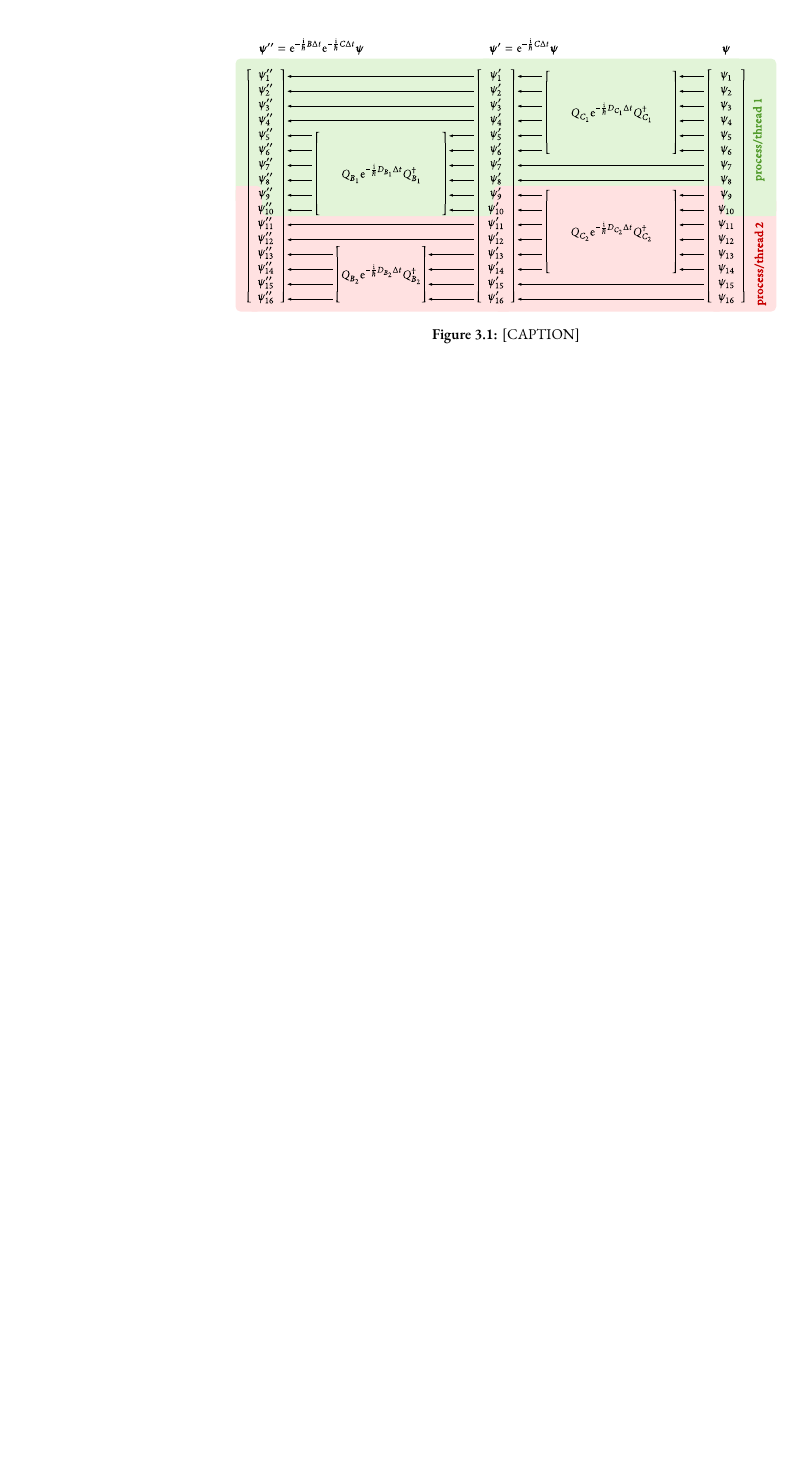
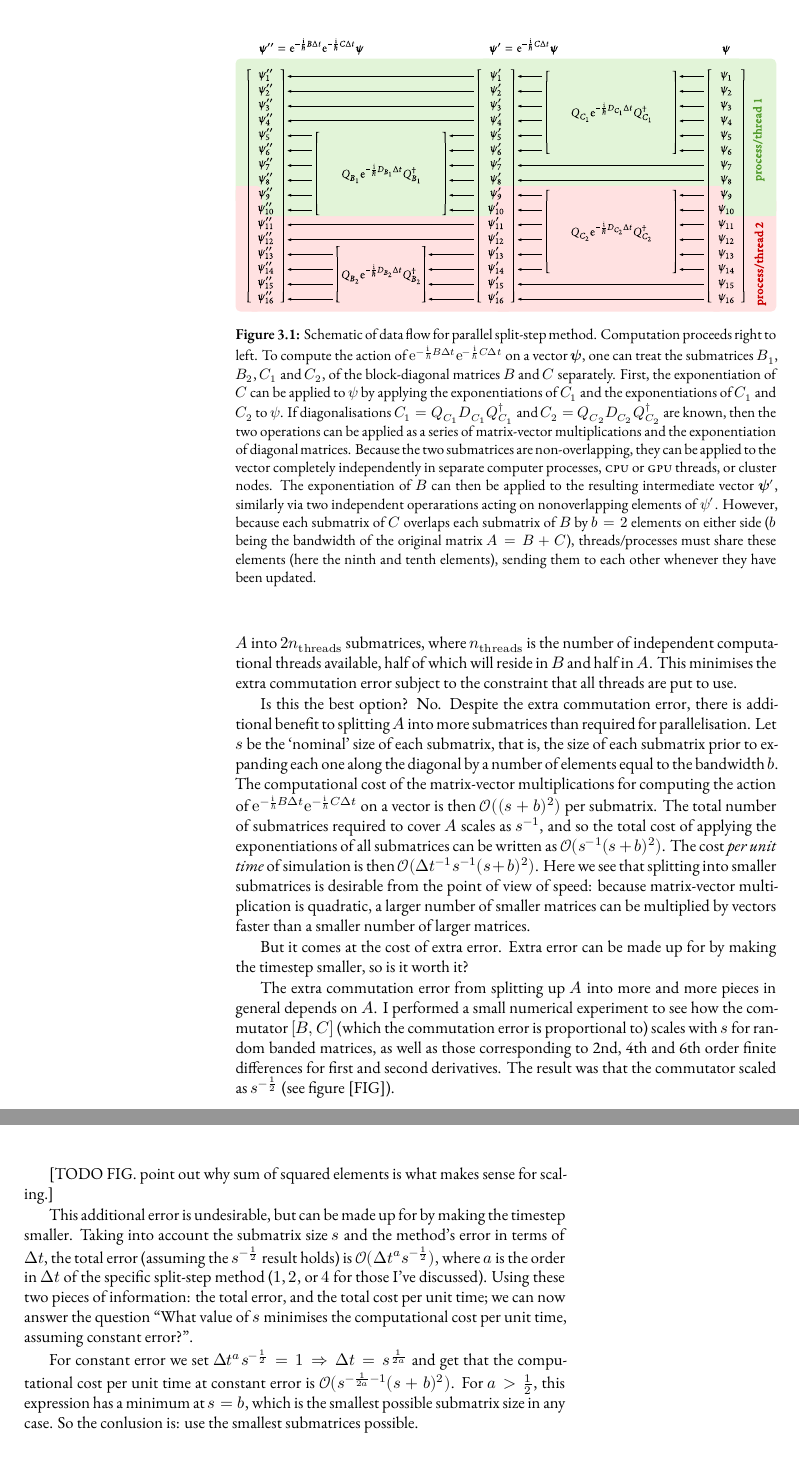
Before and after one commit to chrisjbillington/thesis, a LaTeX thesis (thesis.tex, which reads numerics.tex): part of page 16 of 27 before the commit and two parts of pages 16 and 17 of 27 after it, the two joined at a grey line, cut at the place of the change, the shorter picture padded with empty space. Compiled offline with XeLaTeX; a missing font is replaced by an installed copy or a similar font; a LaTeX package or settings file that is missing is left out.

Commit message:
Writing about banded matrices

```diff
--- a/numerics.tex
+++ b/numerics.tex
@@ -359,14 +359,28 @@ When one or more terms in the Hamiltonian has a matrix representation which is b
 \end{align}
 where zero-valued matrix elements are omitted. In this example, we first take the original $16\times16$ matrix $A$, and create four $4\times4$ nonoverlapping submatrices whose diagonals lie along $A$'s main diagonal. These submatrices don't quite cover all of $A$'s nonzero elements, however, so we expand each submatrix (except the final one) from its bottom-right by two elements, making it a $6\times 6$ matrix. The submatrices are no longer non-overlapping, so we take every second one and put it in a matrix $B$, every other one and put it in a matrix $C$ such $B$ and $C$ are block diagonal, divide the elements they have in common by two so we don't double count them, and then declare that $A=B+C$. In the general case, the amount of overlap between the submatrices required to encompass all of $A$ is equal to the bandwidth $b$ of $A$ (in this case $b=2$ since $A$ has two non-main diagonals on each side of its main diagonal).
 
-Having split a term in the Hamiltonian into two terms, we can simply apply the split operator method as normal, with the same order accuracy in $\upDelta t$ as before. But now the matrices that we wish to exponentiate and have act on a vector are \emph{block diagonal}. This means that the exponentiation of each block can be applied (using the diagonalisation method) separately to the vector, independently of each other block. This enables the application of the exponentials to be performed in parallel - each block submatrix modifies different elements of the vector. So one might store different parts of the state vector on different nodes on a cluster computer, and compute $\ee^{-\frac \ii \hbar C\upDelta t}\vec\psi$ in parallel. Then some data exchange between nodes would be neccesary () before applying $\ee^{-\frac \ii \hbar B\upDelta t}$ to the result. See \figref{fig:parallel_split_step} for a schematic of how this works.
+Having split a term in the Hamiltonian into two terms, we can simply apply the split operator method as normal, with the same order accuracy in $\upDelta t$ as before. But now the matrices that we wish to exponentiate and have act on a vector are \emph{block diagonal}. This means that the exponentiation of each block can be applied (using the diagonalisation method) separately to the vector, independently of each other block. This enables the application of the exponentials to be performed in parallel - each block submatrix modifies different elements of the vector. So one might store different parts of the state vector on different nodes on a cluster computer, and compute $\ee^{-\frac \ii \hbar C\upDelta t}\vec\psi$ in parallel. Then some data exchange between nodes would be neccesary before applying $\ee^{-\frac \ii \hbar B\upDelta t}$ to the result. See \figref{fig:parallel_split_step} for a schematic of how this works.
 
 \begin{figure}[t]
     \centerfloat
     \includegraphics[width=\textwidth]{figures/numerics/parallel_split_step.pdf}
-    \caption{[CAPTION]}
+    \caption{Schematic of data flow for parallel split-step method. Computation proceeds right to left. To compute the action of $\ee^{-\frac\ii\hbar B\upDelta t}\ee^{-\frac\ii\hbar C\upDelta t}$ on a vector $\vec\psi$, one can treat the submatrices $B_1$, $B_2$, $C_1$ and $C_2$, of the block-diagonal matrices $B$ and $C$ separately. First, the exponentiation of $C$ can be applied to $\psi$ by applying the exponentiations of $C_1$ and the exponentiations of $C_1$ and $C_2$ to $\psi$. If diagonalisations $C_1 = Q_{C_1} D_{C_1} Q^\dagger_{C_1}$ and $C_2 = Q_{C_2} D_{C_2} Q^\dagger_{C_2}$ are known, then the two operations can be applied as a series of matrix-vector multiplications and the exponentiation of diagonal matrices. Because the two submatrices are non-overlapping, they can be applied to the vector completely independently in separate computer processes, \textsc{cpu} or \textsc{gpu} threads, or cluster nodes. The exponentiation of $B$ can then be applied to the resulting intermediate vector $\vec\psi^\prime$, similarly via two independent operarations acting on nonoverlapping elements of $\psi^\prime$. However, because each submatrix of $C$ overlaps each submatrix of $B$ by $b=2$ elements on either side ($b$ being the bandwidth of the original matrix $A=B+C$), threads/processes must share these elements (here the ninth and tenth elements), sending them to each other whenever they have been updated.}
     \label{fig:parallel_split_step}
 \end{figure}
+
+Whilst this specific banded matrix $A$ is small for the sake of example, in general of course one might have a matrix of any size, allowing for $B$ and $C$ to contain more than two submatrices each. The submatrices have a minimum size of twice the bandwidth $b$ of $A$, in order to cover all elements of $A$. But the only maximum is the size of $A$ itself. So what is the optimal submatrix size? Although the split-step method is still acurate to the same order in $\upDelta t$ no matter how many pieces we split a banded matrix into, we clearly introduce additional `commutation error' every time we split $A$ into additional submatrices. So one might think that the number of pieces ought be be minimised, and hence the submatrix size maximimised. With regard to this, one might decide to split $A$ into $2n_\up{threads}$ submatrices, where $n_\up{threads}$ is the number of independent computational threads available, half of which will reside in $B$ and half in $A$. This minimises the extra commutation error subject to the constraint that all threads are put to use.
+
+Is this the best option? No. Despite the extra commutation error, there is additional benefit to splitting $A$ into more submatrices than required for parallelisation. Let $s$ be the `nominal' size of each submatrix, that is, the size of each submatrix prior to expanding each one along the diagonal by a number of elements equal to the bandwidth $b$. The computational cost of the matrix-vector multiplications for computing the action of $\ee^{-\frac\ii\hbar B\upDelta t}\ee^{-\frac\ii\hbar C\upDelta t}$ on a vector is then $\Ord{(s+b)^2}$ per submatrix. The total number of submatrices required to cover $A$ scales as $s^{-1}$, and so the total cost of applying the exponentiations of all submatrices can be written as $\Ord{s^{-1}(s+b)^2}$. The cost \emph{per unit time} of simulation is then $\Ord{\upDelta t^{-1}s^{-1}(s+b)^2}$. Here we see that splitting into smaller submatrices is desirable from the point of view of speed: because matrix-vector multiplication is quadratic, a larger number of smaller matrices can be multiplied by vectors faster than a smaller number of larger matrices.
+
+But it comes at the cost of extra error. Extra error can be made up for by making the timestep smaller, so is it worth it?
+
+The extra commutation error from splitting up $A$ into more and more pieces in general depends on $A$. I performed a small numerical experiment to see how the commutator $[B, C]$ (which the commutation error is proportional to) scales with $s$ for random banded matrices, as well as those corresponding to 2nd, 4th and 6th order finite differences for first and second derivatives. The result was that the commutator scaled as $s^{-\frac12}$ (see figure [FIG]).
+
+[TODO FIG. point out why sum of squared elements is what makes sense for scaling.]
+
+This additional error is undesirable, but can be made up for by making the timestep smaller. Taking into account the submatrix size $s$ and the method's error in terms of $\upDelta t$, the total error (assuming the $s^{-\frac12}$ result holds) is $\Ord{\upDelta t^a s^{-\frac12}}$, where $a$ is the order in $\upDelta t$ of the specific split-step method ($1$, $2$, or $4$ for those I've discussed). Using these two pieces of information: the total error, and the total cost per unit time; we can now answer the question ``What value of $s$ minimises the computational cost per unit time, assuming constant error?".
+
+For constant error we set $\upDelta t^a s^{-\frac12} = 1 \Rightarrow \upDelta t = s^{\frac1{2a}}$ and get that the computational cost per unit time at constant error is $\Ord{s^{-\frac1{2a} - 1}(s + b)^2}$. For $a > \frac12$, this expression has a minimum at $s=b$, which is the smallest possible submatrix size in any case. So the conlusion is: use the smallest submatrices possible.
 
 
 \subsubsection{Dealing with nonlinearity}
```
Also changed, not shown: wc.txt (+4 -4 lines), thesis.pdf.
